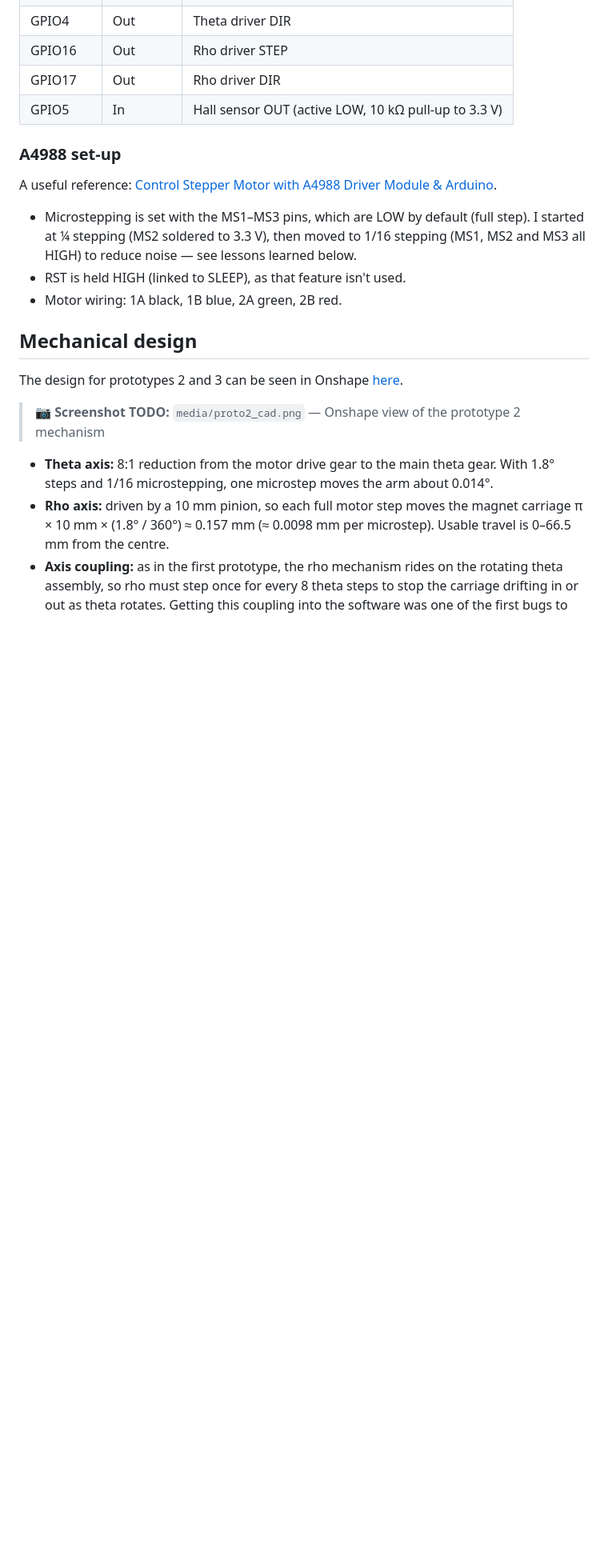
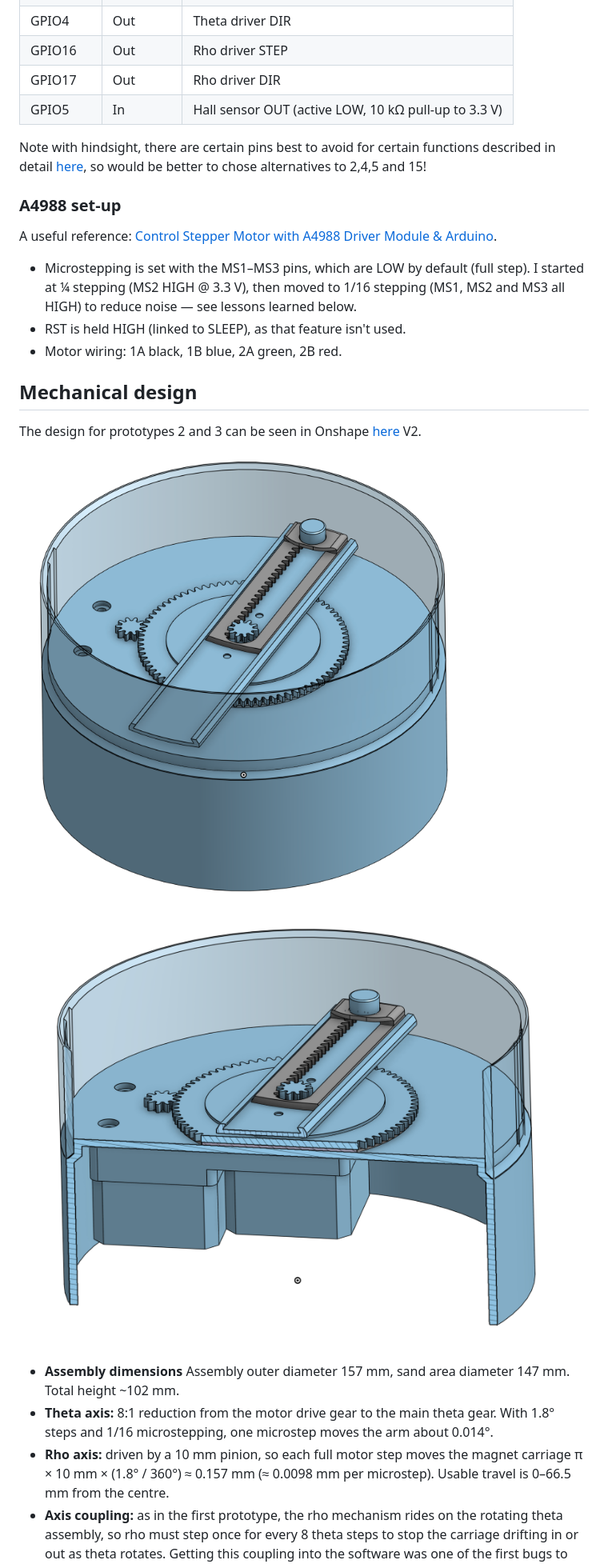
Before and after one commit to mpinder0/mini-sandtable-polar-esp32, a Markdown page: docs/project log/part3-second-prototype.md, the part around one of its changes. Shown at 80% size. GitHub-like rendering; pictures changed too: docs/project log/media/proto2_cad1.png (added), docs/project log/media/proto2_cad2.png (added); blank space fills up the shorter version.

Commit message:
proto 2 doc updates - photos added and changes to wording

```diff
--- a/docs/project log/part3-second-prototype.md
+++ b/docs/project log/part3-second-prototype.md
@@ -69,20 +69,24 @@ The A3144 Hall sensor is powered from the 12 V motor supply (it is rated 4.5–2
 | GPIO17 | Out | Rho driver DIR |
 | GPIO5 | In | Hall sensor OUT (active LOW, 10 kΩ pull-up to 3.3 V) |
 
+Note with hindsight, there are certain pins best to avoid for certain functions described in detail [here](https://esp32pinout.netlify.app/guides/esp32-safe-gpio), so would be better to chose alternatives to 2,4,5 and 15!
+
 ### A4988 set-up
 
 A useful reference: [Control Stepper Motor with A4988 Driver Module & Arduino](https://lastminuteengineers.com/a4988-stepper-motor-driver-arduino-tutorial/).
 
-- Microstepping is set with the MS1–MS3 pins, which are LOW by default (full step). I started at ¼ stepping (MS2 soldered to 3.3 V), then moved to 1/16 stepping (MS1, MS2 and MS3 all HIGH) to reduce noise — see lessons learned below.
+- Microstepping is set with the MS1–MS3 pins, which are LOW by default (full step). I started at ¼ stepping (MS2 HIGH @ 3.3 V), then moved to 1/16 stepping (MS1, MS2 and MS3 all HIGH) to reduce noise — see lessons learned below.
 - RST is held HIGH (linked to SLEEP), as that feature isn't used.
 - Motor wiring: 1A black, 1B blue, 2A green, 2B red.
 
 ## Mechanical design
 
-The design for prototypes 2 and 3 can be seen in Onshape [here](https://cad.onshape.com/documents/a0c67e172333e1dc4ee2a0a1/w/b964a80dd33fbf93d01219cb/e/df1cbf4bf7a323954b10a3b2).
+The design for prototypes 2 and 3 can be seen in Onshape [here](https://cad.onshape.com/documents/a0c67e172333e1dc4ee2a0a1/w/b964a80dd33fbf93d01219cb/e/df1cbf4bf7a323954b10a3b2) V2.
 
-> 📷 **Screenshot TODO:** `media/proto2_cad.png` — Onshape view of the prototype 2 mechanism
+![Second prototype design](./media/proto2_cad1.png)
+![Second prototype design](./media/proto2_cad2.png)
 
+- **Assembly dimensions** Assembly outer diameter 157 mm, sand area diameter 147 mm. Total height ~102 mm.
 - **Theta axis:** 8:1 reduction from the motor drive gear to the main theta gear. With 1.8° steps and 1/16 microstepping, one microstep moves the arm about 0.014°.
 - **Rho axis:** driven by a 10 mm pinion, so each full motor step moves the magnet carriage π × 10 mm × (1.8° / 360°) ≈ 0.157 mm (≈ 0.0098 mm per microstep). Usable travel is 0–66.5 mm from the centre.
 - **Axis coupling:** as in the first prototype, the rho mechanism rides on the rotating theta assembly, so rho must step once for every 8 theta steps to stop the carriage drifting in or out as theta rotates. Getting this coupling into the software was one of the first bugs to fix.
```
Also changed, not shown: other parts of docs/project log/part3-second-prototype.md (+20 -25 lines), docs/project log/media/proto2_electronics.JPEG (added), docs/project log/media/proto2_pattern.JPEG (added), 2 other files.
